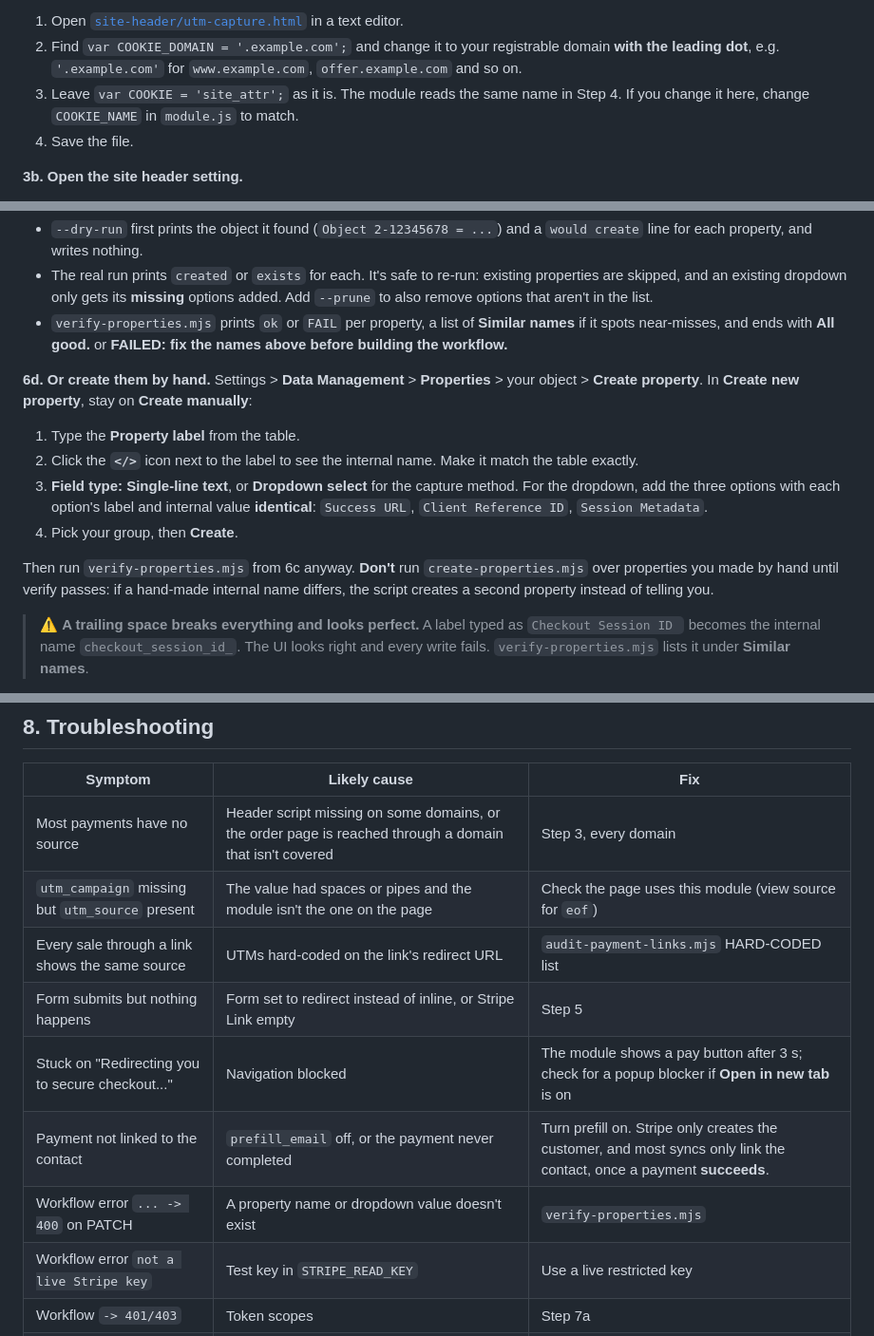
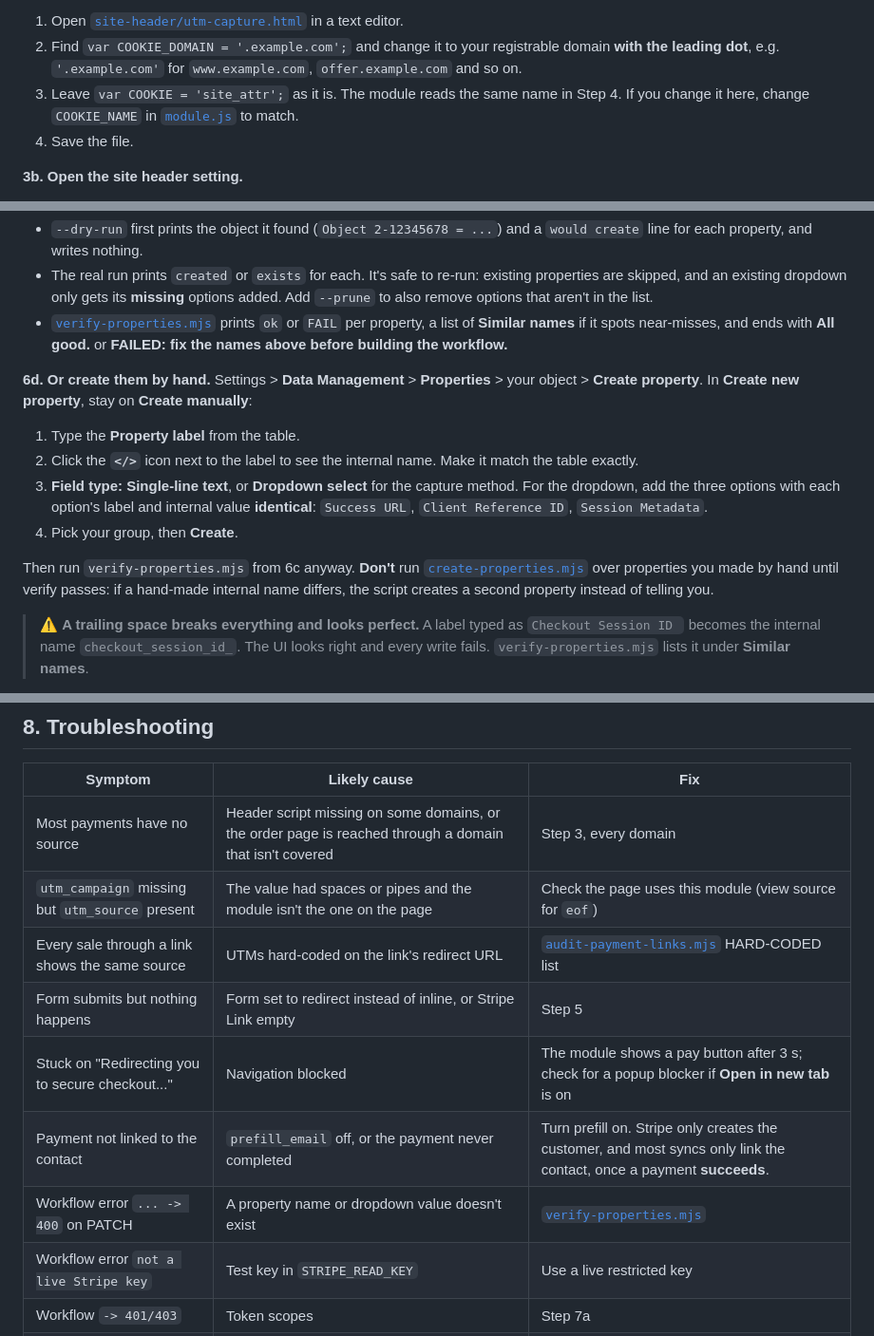
Before and after one commit to jbrillionaire/hubspot-order-form-stripe-checkout-link-integration, a Markdown page: README.md, 3 parts joined by grey strips. Shown at 95% size. Drawn GitHub-style.

Commit message:
README: link each script and code file in the step that runs or edits it
Co-Authored-By: Claude Opus 5.5 <noreply@anthropic.com>

```diff
--- a/README.md
+++ b/README.md
@@ -312,7 +314,7 @@ first-party cookie the moment the buyer lands.
    domain **with the leading dot**, e.g. `'.example.com'` for
    `www.example.com`, `offer.example.com` and so on.
 3. Leave `var COOKIE = 'site_attr';` as it is. The module reads the same name in
-   Step 4. If you change it here, change `COOKIE_NAME` in `module.js` to match.
+   Step 4. If you change it here, change `COOKIE_NAME` in [`module.js`](module/order-form-stripe.module/module.js) to match.
 4. Save the file.
 
 **3b. Open the site header setting.**
@@ -651,7 +653,7 @@ node scripts/verify-properties.mjs
   existing properties are skipped, and an existing dropdown only gets its
   **missing** options added. Add `--prune` to also remove options that aren't in
   the list.
-- `verify-properties.mjs` prints `ok` or `FAIL` per property, a list of
+- [`verify-properties.mjs`](scripts/verify-properties.mjs) prints `ok` or `FAIL` per property, a list of
   **Similar names** if it spots near-misses, and ends with **All good.** or
   **FAILED: fix the names above before building the workflow.**
 
@@ -668,7 +670,7 @@ manually**:
 4. Pick your group, then **Create**.
 
 Then run `verify-properties.mjs` from 6c anyway. **Don't** run
-`create-properties.mjs` over properties you made by hand until verify passes: if
+[`create-properties.mjs`](scripts/create-properties.mjs) over properties you made by hand until verify passes: if
 a hand-made internal name differs, the script creates a second property instead
 of telling you.
 
@@ -1070,11 +1072,11 @@ Workflow log statuses:
 |---|---|---|
 | Most payments have no source | Header script missing on some domains, or the order page is reached through a domain that isn't covered | Step 3, every domain |
 | `utm_campaign` missing but `utm_source` present | The value had spaces or pipes and the module isn't the one on the page | Check the page uses this module (view source for `eof`) |
-| Every sale through a link shows the same source | UTMs hard-coded on the link's redirect URL | `audit-payment-links.mjs` HARD-CODED list |
+| Every sale through a link shows the same source | UTMs hard-coded on the link's redirect URL | [`audit-payment-links.mjs`](scripts/audit-payment-links.mjs) HARD-CODED list |
 | Form submits but nothing happens | Form set to redirect instead of inline, or Stripe Link empty | Step 5 |
 | Stuck on "Redirecting you to secure checkout..." | Navigation blocked | The module shows a pay button after 3 s; check for a popup blocker if **Open in new tab** is on |
 | Payment not linked to the contact | `prefill_email` off, or the payment never completed | Turn prefill on. Stripe only creates the customer, and most syncs only link the contact, once a payment **succeeds**. |
-| Workflow error `... -> 400` on PATCH | A property name or dropdown value doesn't exist | `verify-properties.mjs` |
+| Workflow error `... -> 400` on PATCH | A property name or dropdown value doesn't exist | [`verify-properties.mjs`](scripts/verify-properties.mjs) |
 | Workflow error `not a live Stripe key` | Test key in `STRIPE_READ_KEY` | Use a live restricted key |
 | Workflow `-> 401/403` | Token scopes | Step 7a |
 | Values on the record look truncated at 150 | Stripe's limit | Shorten campaign names at the source |
```
Also changed, not shown: other parts of README.md (+4 -2 lines).
